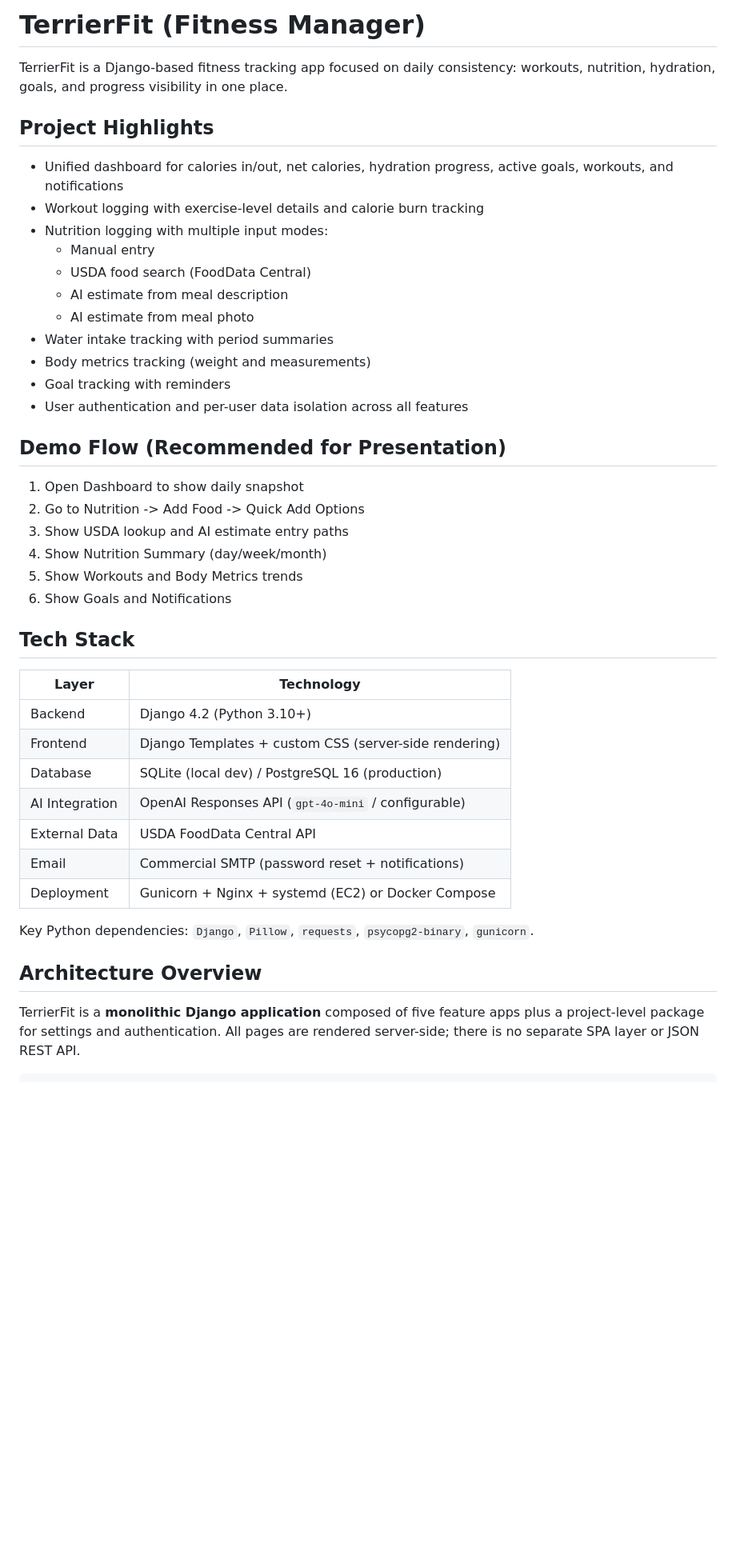
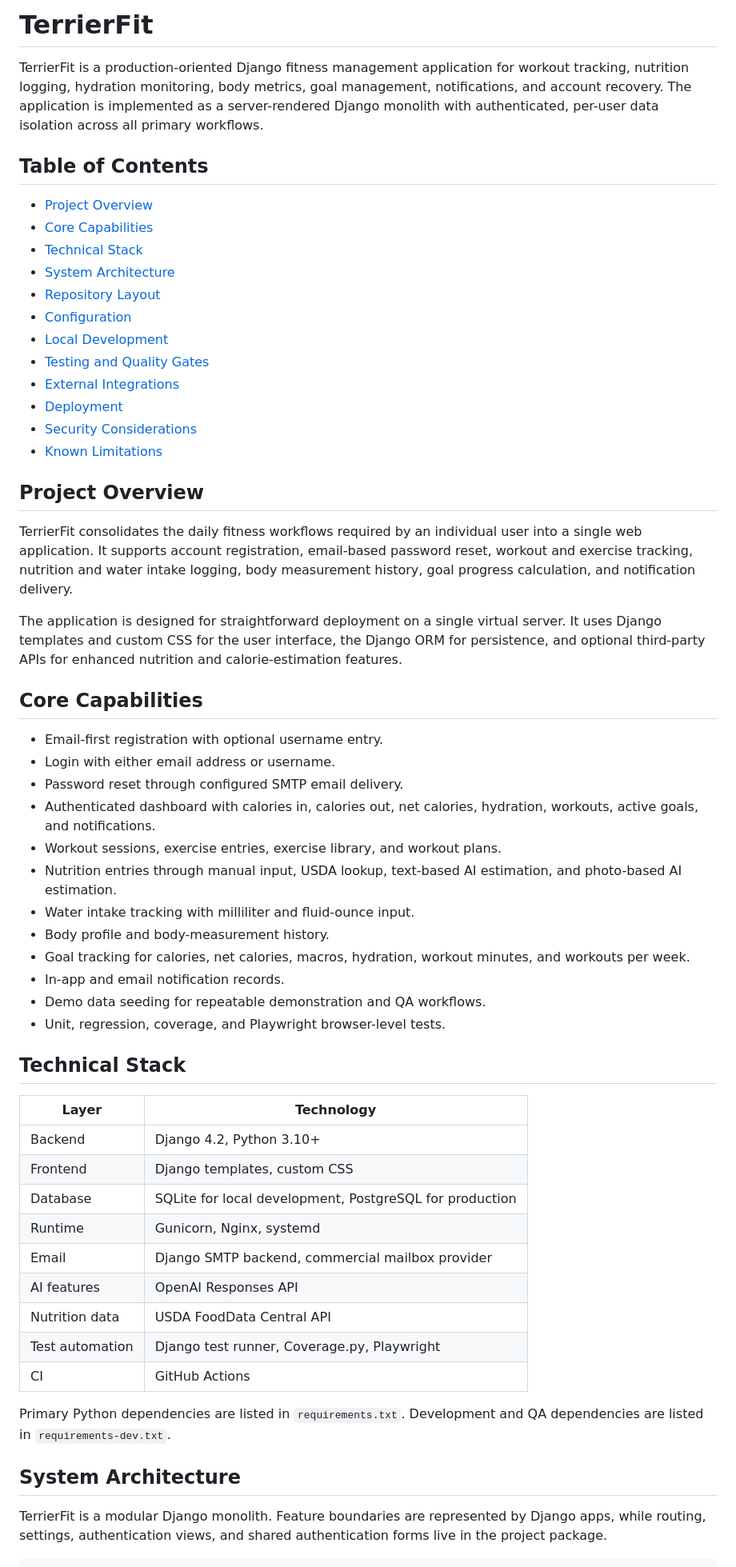
Before and after one commit to phcolladay/Fitness-Manager, a Markdown page: README.md, the part around one of its changes. Shown at 80% size. Rendered like a GitHub page; blank space fills up the shorter version.

Commit message:
Improve project README

````diff
--- a/README.md
+++ b/README.md
@@ -1,46 +1,61 @@
-# TerrierFit (Fitness Manager)
+# TerrierFit
 
-TerrierFit is a Django-based fitness tracking app focused on daily consistency: workouts, nutrition, hydration, goals, and progress visibility in one place.
+TerrierFit is a production-oriented Django fitness management application for workout tracking, nutrition logging, hydration monitoring, body metrics, goal management, notifications, and account recovery. The application is implemented as a server-rendered Django monolith with authenticated, per-user data isolation across all primary workflows.
 
-## Project Highlights
+## Table of Contents
 
-- Unified dashboard for calories in/out, net calories, hydration progress, active goals, workouts, and notifications
-- Workout logging with exercise-level details and calorie burn tracking
-- Nutrition logging with multiple input modes:
-  - Manual entry
-  - USDA food search (FoodData Central)
-  - AI estimate from meal description
-  - AI estimate from meal photo
-- Water intake tracking with period summaries
-- Body metrics tracking (weight and measurements)
-- Goal tracking with reminders
-- User authentication and per-user data isolation across all features
+- [Project Overview](#project-overview)
+- [Core Capabilities](#core-capabilities)
+- [Technical Stack](#technical-stack)
+- [System Architecture](#system-architecture)
+- [Repository Layout](#repository-layout)
+- [Configuration](#configuration)
+- [Local Development](#local-development)
+- [Testing and Quality Gates](#testing-and-quality-gates)
+- [External Integrations](#external-integrations)
+- [Deployment](#deployment)
+- [Security Considerations](#security-considerations)
+- [Known Limitations](#known-limitations)
 
-## Demo Flow (Recommended for Presentation)
+## Project Overview
 
-1. Open Dashboard to show daily snapshot
-2. Go to Nutrition -> Add Food -> Quick Add Options
-3. Show USDA lookup and AI estimate entry paths
-4. Show Nutrition Summary (day/week/month)
-5. Show Workouts and Body Metrics trends
-6. Show Goals and Notifications
+TerrierFit consolidates the daily fitness workflows required by an individual user into a single web application. It supports account registration, email-based password reset, workout and exercise tracking, nutrition and water intake logging, body measurement history, goal progress calculation, and notification delivery.
 
-## Tech Stack
+The application is designed for straightforward deployment on a single virtual server. It uses Django templates and custom CSS for the user interface, the Django ORM for persistence, and optional third-party APIs for enhanced nutrition and calorie-estimation features.
+
+## Core Capabilities
+
+- Email-first registration with optional username entry.
+- Login with either email address or username.
+- Password reset through configured SMTP email delivery.
+- Authenticated dashboard with calories in, calories out, net calories, hydration, workouts, active goals, and notifications.
+- Workout sessions, exercise entries, exercise library, and workout plans.
+- Nutrition entries through manual input, USDA lookup, text-based AI estimation, and photo-based AI estimation.
+- Water intake tracking with milliliter and fluid-ounce input.
+- Body profile and body-measurement history.
+- Goal tracking for calories, net calories, macros, hydration, workout minutes, and workouts per week.
+- In-app and email notification records.
+- Demo data seeding for repeatable demonstration and QA workflows.
+- Unit, regression, coverage, and Playwright browser-level tests.
+
+## Technical Stack
 
 | Layer | Technology |
-|-------|------------|
-| Backend | Django 4.2 (Python 3.10+) |
-| Frontend | Django Templates + custom CSS (server-side rendering) |
-| Database | SQLite (local dev) / PostgreSQL 16 (production) |
-| AI Integration | OpenAI Responses API (`gpt-4o-mini` / configurable) |
-| External Data | USDA FoodData Central API |
-| Email | Commercial SMTP (password reset + notifications) |
-| Deployment | Gunicorn + Nginx + systemd (EC2) or Docker Compose |
+| --- | --- |
+| Backend | Django 4.2, Python 3.10+ |
+| Frontend | Django templates, custom CSS |
+| Database | SQLite for local development, PostgreSQL for production |
+| Runtime | Gunicorn, Nginx, systemd |
+| Email | Django SMTP backend, commercial mailbox provider |
+| AI features | OpenAI Responses API |
+| Nutrition data | USDA FoodData Central API |
+| Test automation | Django test runner, Coverage.py, Playwright |
+| CI | GitHub Actions |
 
-Key Python dependencies: `Django`, `Pillow`, `requests`, `psycopg2-binary`, `gunicorn`.
+Primary Python dependencies are listed in `requirements.txt`. Development and QA dependencies are listed in `requirements-dev.txt`.
 
-## Architecture Overview
+## System Architecture
 
-TerrierFit is a **monolithic Django application** composed of five feature apps plus a project-level package for settings and authentication. All pages are rendered server-side; there is no separate SPA layer or JSON REST API.
+TerrierFit is a modular Django monolith. Feature boundaries are represented by Django apps, while routing, settings, authentication views, and shared authentication forms live in the project package.
 
 ```text
````
Also changed, not shown: other parts of README.md (+216 -234 lines).
